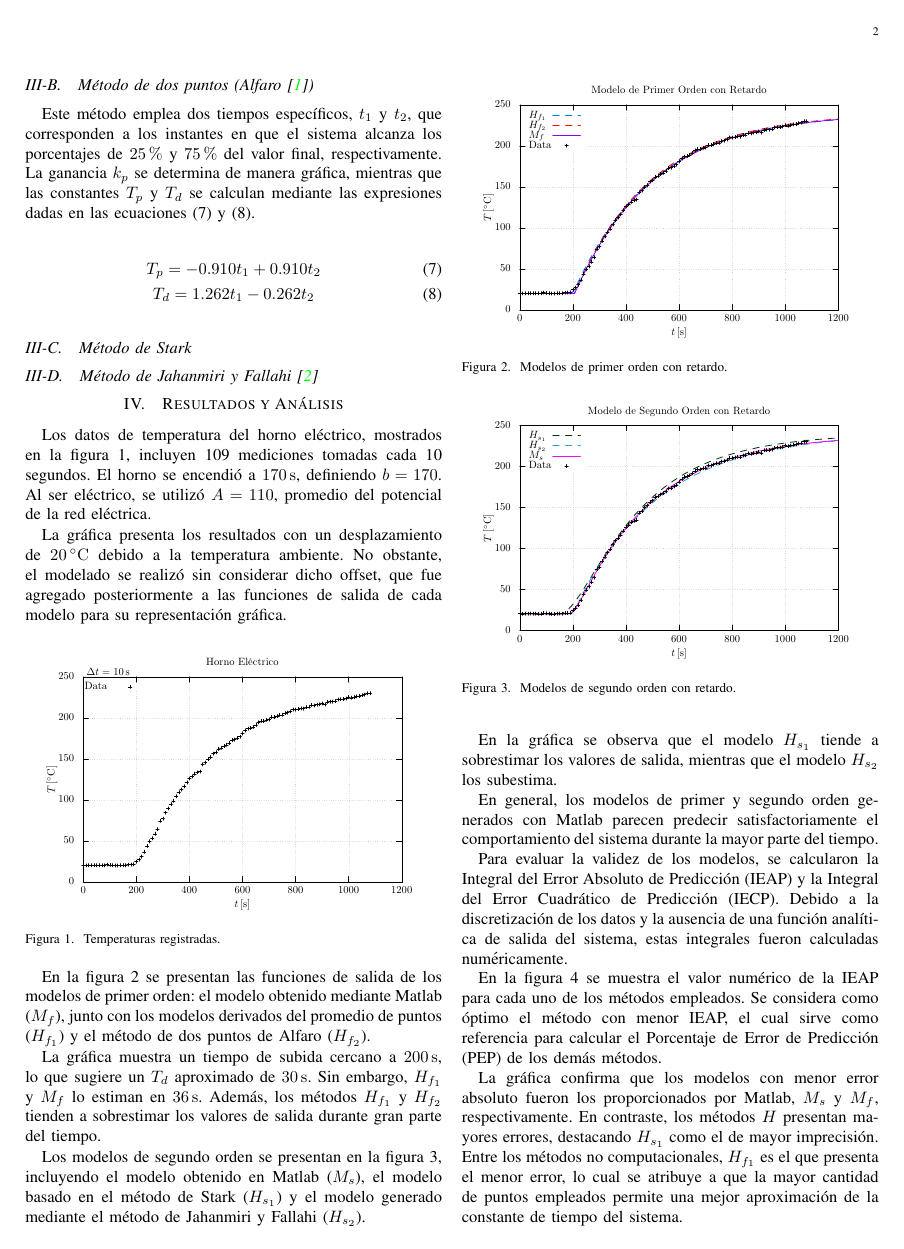
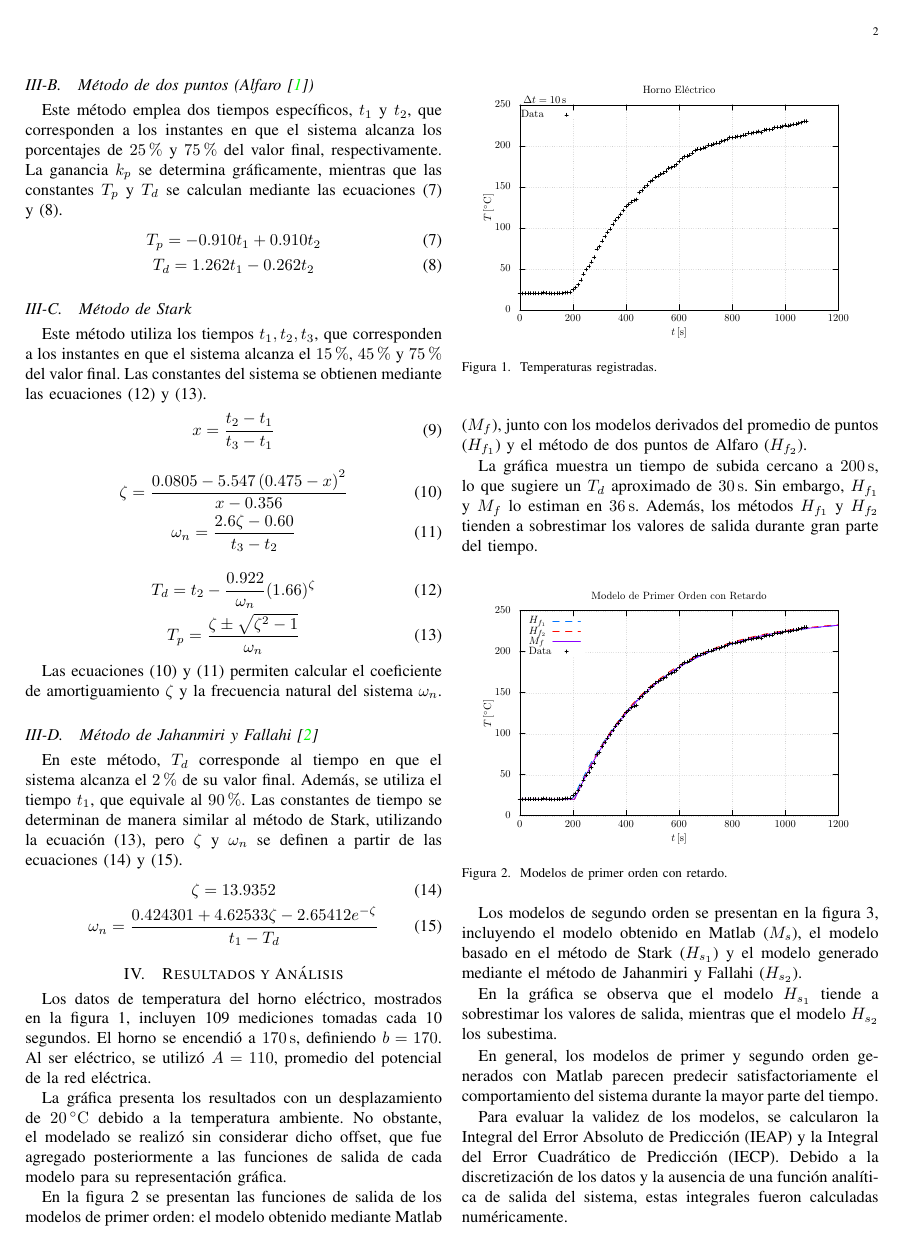
Before and after one commit to Julian-L-Avila/Reports-JLAB, a LaTeX paper (DynamicSystems/System-Identification/report.tex, which reads DynamicSystems/System-Identification/Sections/methods.tex): page 2 of 3 before the commit and page 2 of 4 after it. Compiled offline with pdfLaTeX; a LaTeX package or settings file that is missing is left out.

Commit message:
Add Stark and JF methods.

```diff
--- a/DynamicSystems/System-Identification/Sections/methods.tex
+++ b/DynamicSystems/System-Identification/Sections/methods.tex
@@ -17,10 +17,8 @@ de la constante característica del sistema.
 Este método emplea dos tiempos específicos, \(t_1\) y \(t_2\), que corresponden
 a los instantes en que el sistema alcanza los porcentajes de \qty{25}{\percent}
 y \qty{75}{\percent} del valor final, respectivamente. La ganancia \(k_p\) se
-determina de manera gráfica, mientras que las constantes \(T_p\) y \(T_d\) se
-calculan mediante las expresiones dadas en las
-\cref{eq:Tp-Alfaro,eq:Td-Alfaro}.
-
+determina gráficamente, mientras que las constantes \(T_p\) y \(T_d\) se
+calculan mediante las \cref{eq:Tp-Alfaro,eq:Td-Alfaro}.
 \begin{gather}
   T_p = -0.910 t_1 + 0.910 t_2 \label{eq:Tp-Alfaro} \\
   T_d = 1.262 t_1 - 0.262 t_2 \label{eq:Td-Alfaro}
@@ -28,4 +26,33 @@ calculan mediante las expresiones dadas en las
 
 \subsection{Método de Stark}
 
+Este método utiliza los tiempos \(t_1, t_2, t_3\), que corresponden a los
+instantes en que el sistema alcanza el \qty{15}{\percent}, \qty{45}{\percent}
+y \qty{75}{\percent} del valor final.
+Las constantes del sistema se obtienen mediante las \cref{eq:Td-Stark,eq:Tp-Stark}.
+\begin{equation}
+  x = \frac{t_2 - t_1}{t_3 - t_1}
+\end{equation}
+\begin{gather}
+  \zeta = \frac{0.0805 - 5.547 \left(0.475 - x\right)^2}{x - 0.356} \label{eq:ζ-Stark} \\
+  \omega_n = \frac{2.6 \zeta - 0.60}{t_3 - t_2} \label{eq:ω-Stark}
+\end{gather}
+\begin{gather}
+  T_d = t_2 - \frac{0.922}{\omega_n}(1.66)^{\zeta} \label{eq:Td-Stark} \\
+  T_p = \frac{\zeta \pm \sqrt{\zeta^2 - 1}}{\omega_n} \label{eq:Tp-Stark}
+\end{gather}
+
+Las \cref{eq:ζ-Stark,eq:ω-Stark} permiten calcular el coeficiente de
+amortiguamiento \(\zeta\) y la frecuencia natural del sistema \(\omega_n\).
+
 \subsection{Método de Jahanmiri y Fallahi \cite{jahanmiri-1997}}
+
+En este método, \(T_d\) corresponde al tiempo en que el sistema alcanza
+el \qty{2}{\percent} de su valor final. Además, se utiliza el tiempo \(t_1\),
+que equivale al \qty{90}{\percent}. Las constantes de tiempo se determinan
+de manera similar al método de Stark, utilizando la \cref{eq:Tp-Stark},
+pero \(\zeta\) y \(\omega_n\) se definen a partir de las \cref{eq:ζ-JF,eq:ω-JF}.
+\begin{gather}
+  \zeta = 13.9352 \label{eq:ζ-JF} \\
+  \omega_n = \frac{0.424301 + 4.62533 \zeta - 2.65412 e^{-\zeta}}{t_1 - T_d} \label{eq:ω-JF}
+\end{gather}
```
Also changed, not shown: DynamicSystems/System-Identification/Sections/transfer-functions.tex (+0 -4 lines).
